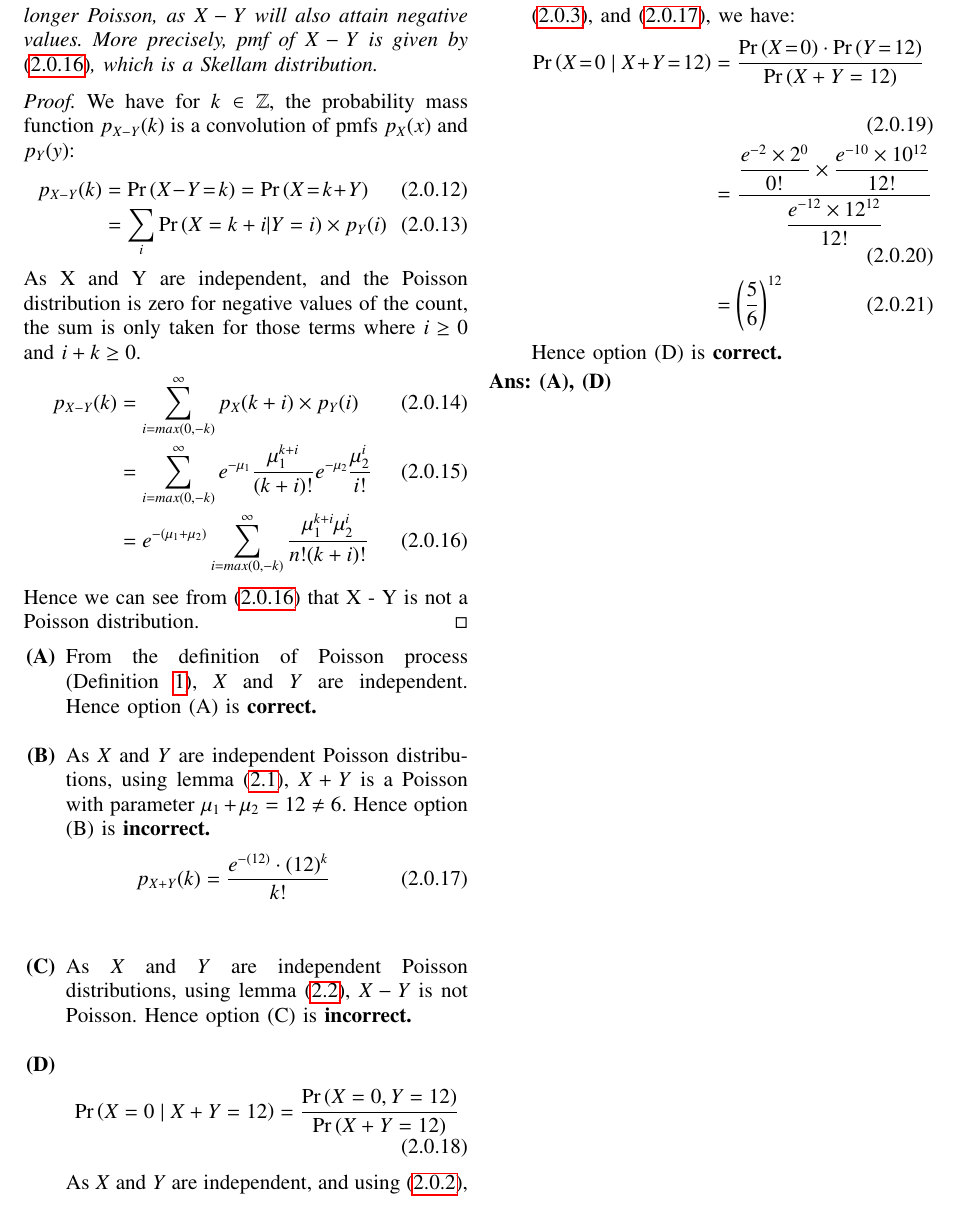
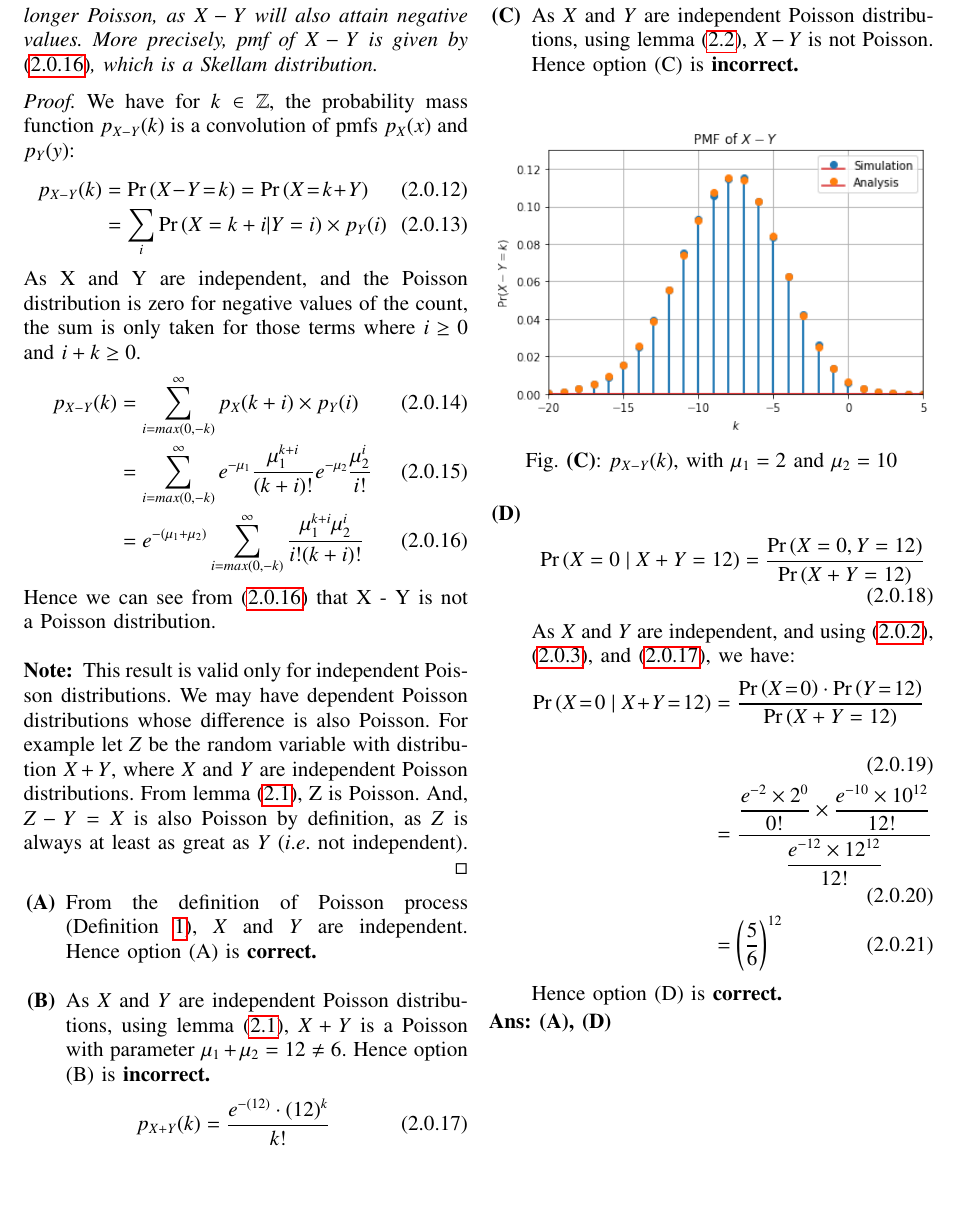
Before and after one commit to Taha-Adeel/AI1103, a LaTeX problem sheet (Assignment_5/Assignment5.tex): part of page 2 of 2, cut so that both start at the same text, the shorter picture padded with empty space. Compiled offline with pdfLaTeX.

Commit message:
Update Assignment5.tex

```diff
--- a/Assignment_5/Assignment5.tex
+++ b/Assignment_5/Assignment5.tex
@@ -206,9 +206,11 @@ $\therefore$ The distribution of the number of arrivals in any interval depends
     \begin{align}
         p_{X-Y}(k) &= \sum_{i=max(0, -k)}^\infty p_X(k+i) \times p_Y(i)\\
         &=\sum_{i=max(0, -k)}^\infty e^{-\mu_1}\frac{\mu_1^{k+i}}{(k+i)!}e^{-\mu_2}\frac{\mu_2^i}{i!}\\
-        &= e^{-(\mu_1 + \mu_2)}\sum_{i=max(0, -k)}^\infty \dfrac{\mu _{1}^{k+i}\mu _{2}^{i}}{n!(k+i)!}\label{pmf(X-Y)}
+        &= e^{-(\mu_1 + \mu_2)}\sum_{i=max(0, -k)}^\infty \dfrac{\mu _{1}^{k+i}\mu _{2}^{i}}{i!(k+i)!}\label{pmf(X-Y)}
     \end{align}
-    Hence we can see from \eqref{pmf(X-Y)} that X - Y is not a Poisson distribution.
+    Hence we can see from \eqref{pmf(X-Y)} that X - Y is not a Poisson distribution.\\
+
+    \par \textbf{Note: } This result is valid only for independent Poisson distributions. We may have dependent Poisson distributions whose difference is also Poisson. For example let $Z$ be the random variable with distribution $X + Y$, where $X$ and $Y$ are independent Poisson distributions. From lemma \eqref{lemma_X+Y}, Z is Poisson. And, $Z - Y = X$ is also Poisson by definition, as $Z$ is always at least as great as $Y$ ($i.e.$ not independent).\\
     \end{proof}
 
 
@@ -221,6 +223,11 @@ $\therefore$ The distribution of the number of arrivals in any interval depends
          p_{X+Y}(k) &= \frac{e^{-(12)} \cdot (12)^k}{k!}\label{pmf(X+Y)}
     \end{align}\\
     \item  As $X$ and $Y$ are independent Poisson distributions, using lemma \eqref{lemma_X-Y}, $X-Y$ is not Poisson. Hence option (C) is \textbf{incorrect.}\\
+    \begin{figure}[h!]\label{graph_X-Y}
+    \centering
+      \includegraphics[width=\columnwidth]{Figures/pmf(X-Y).png}
+     \caption{$p_{X-Y}(k)$, with $\mu_1=2$ and $\mu_2=10$}
+\end{figure}
 
     \item \begin{align}
         \pr{X=0\mid X+Y=12} = \dfrac{\pr{X=0, Y=12}}{\pr{X+Y=12}}
```
